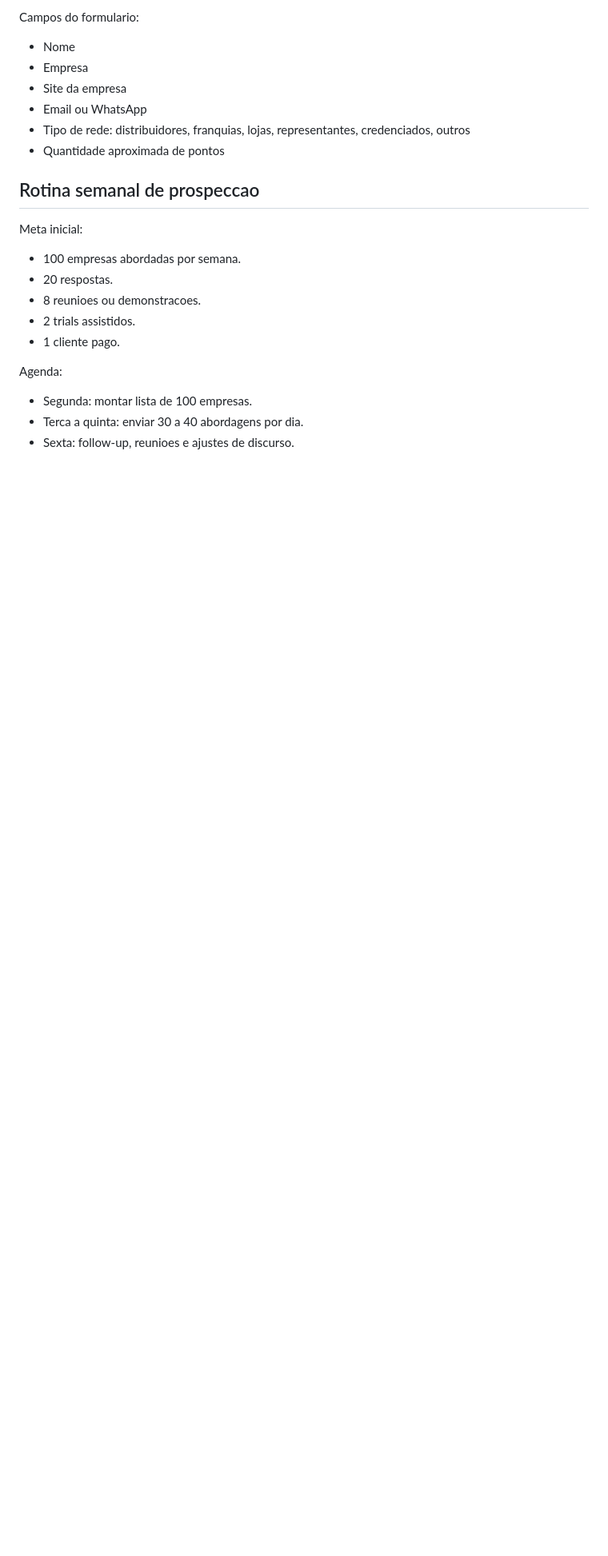
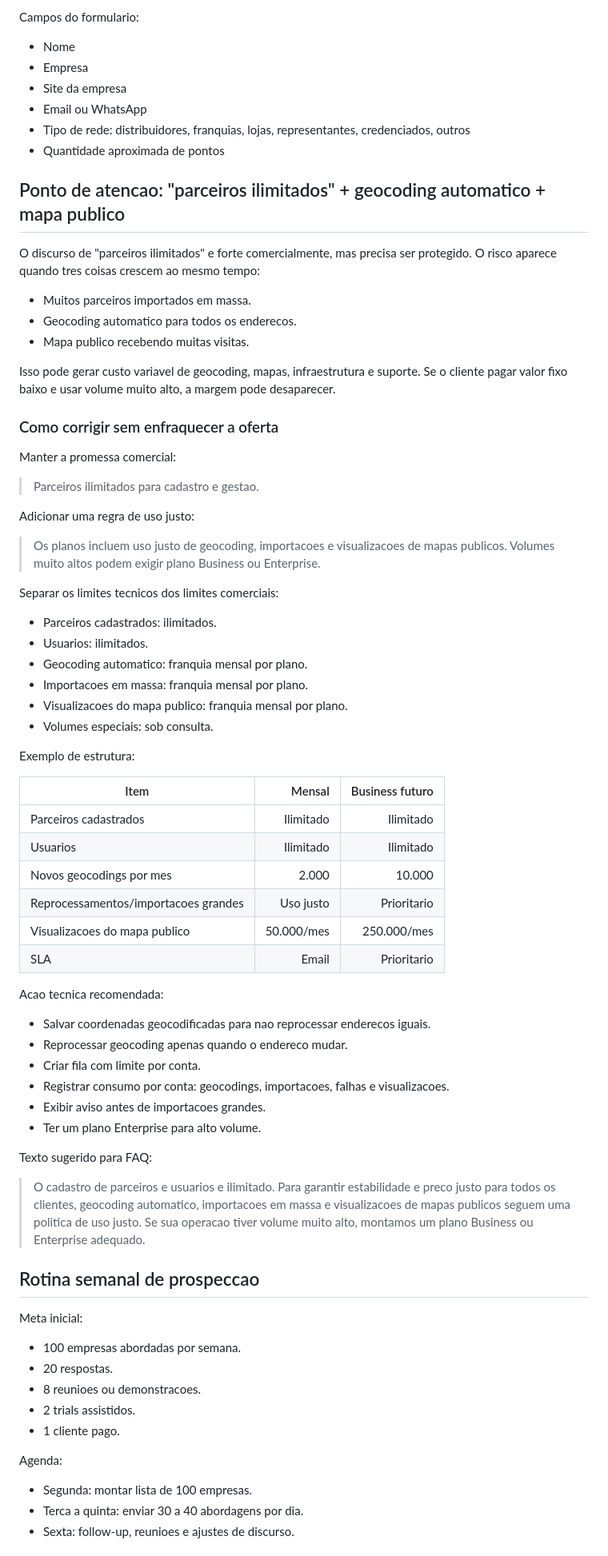
Before and after one commit to charleskx/mappahub-html, a Markdown page: docs/captacao-clientes.md, the part around the change. Shown at 80% size. GitHub-like rendering; blank space fills up the shorter version.

```diff
--- a/docs/captacao-clientes.md
+++ b/docs/captacao-clientes.md
@@ -114,6 +114,59 @@ Campos do formulario:
 - Email ou WhatsApp
 - Tipo de rede: distribuidores, franquias, lojas, representantes, credenciados, outros
 - Quantidade aproximada de pontos
+
+## Ponto de atencao: "parceiros ilimitados" + geocoding automatico + mapa publico
+
+O discurso de "parceiros ilimitados" e forte comercialmente, mas precisa ser protegido. O risco aparece quando tres coisas crescem ao mesmo tempo:
+
+- Muitos parceiros importados em massa.
+- Geocoding automatico para todos os enderecos.
+- Mapa publico recebendo muitas visitas.
+
+Isso pode gerar custo variavel de geocoding, mapas, infraestrutura e suporte. Se o cliente pagar valor fixo baixo e usar volume muito alto, a margem pode desaparecer.
+
+### Como corrigir sem enfraquecer a oferta
+
+Manter a promessa comercial:
+
+> Parceiros ilimitados para cadastro e gestao.
+
+Adicionar uma regra de uso justo:
+
+> Os planos incluem uso justo de geocoding, importacoes e visualizacoes de mapas publicos. Volumes muito altos podem exigir plano Business ou Enterprise.
+
+Separar os limites tecnicos dos limites comerciais:
+
+- Parceiros cadastrados: ilimitados.
+- Usuarios: ilimitados.
+- Geocoding automatico: franquia mensal por plano.
+- Importacoes em massa: franquia mensal por plano.
+- Visualizacoes do mapa publico: franquia mensal por plano.
+- Volumes especiais: sob consulta.
+
+Exemplo de estrutura:
+
+| Item | Mensal | Business futuro |
+|---|---:|---:|
+| Parceiros cadastrados | Ilimitado | Ilimitado |
+| Usuarios | Ilimitado | Ilimitado |
+| Novos geocodings por mes | 2.000 | 10.000 |
+| Reprocessamentos/importacoes grandes | Uso justo | Prioritario |
+| Visualizacoes do mapa publico | 50.000/mes | 250.000/mes |
+| SLA | Email | Prioritario |
+
+Acao tecnica recomendada:
+
+- Salvar coordenadas geocodificadas para nao reprocessar enderecos iguais.
+- Reprocessar geocoding apenas quando o endereco mudar.
+- Criar fila com limite por conta.
+- Registrar consumo por conta: geocodings, importacoes, falhas e visualizacoes.
+- Exibir aviso antes de importacoes grandes.
+- Ter um plano Enterprise para alto volume.
+
+Texto sugerido para FAQ:
+
+> O cadastro de parceiros e usuarios e ilimitado. Para garantir estabilidade e preco justo para todos os clientes, geocoding automatico, importacoes em massa e visualizacoes de mapas publicos seguem uma politica de uso justo. Se sua operacao tiver volume muito alto, montamos um plano Business ou Enterprise adequado.
 
 ## Rotina semanal de prospeccao
 
```
Also changed, not shown: docs/relatorio-captacao-google-ads-seo.md (added, +517 -0 lines).
